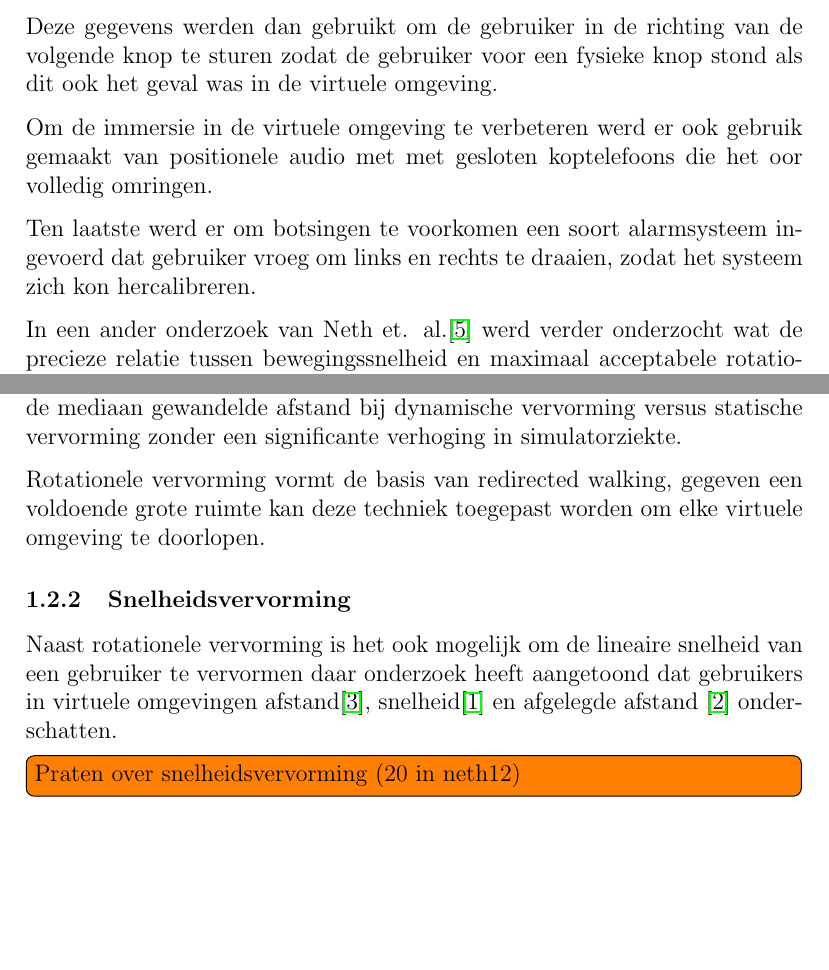
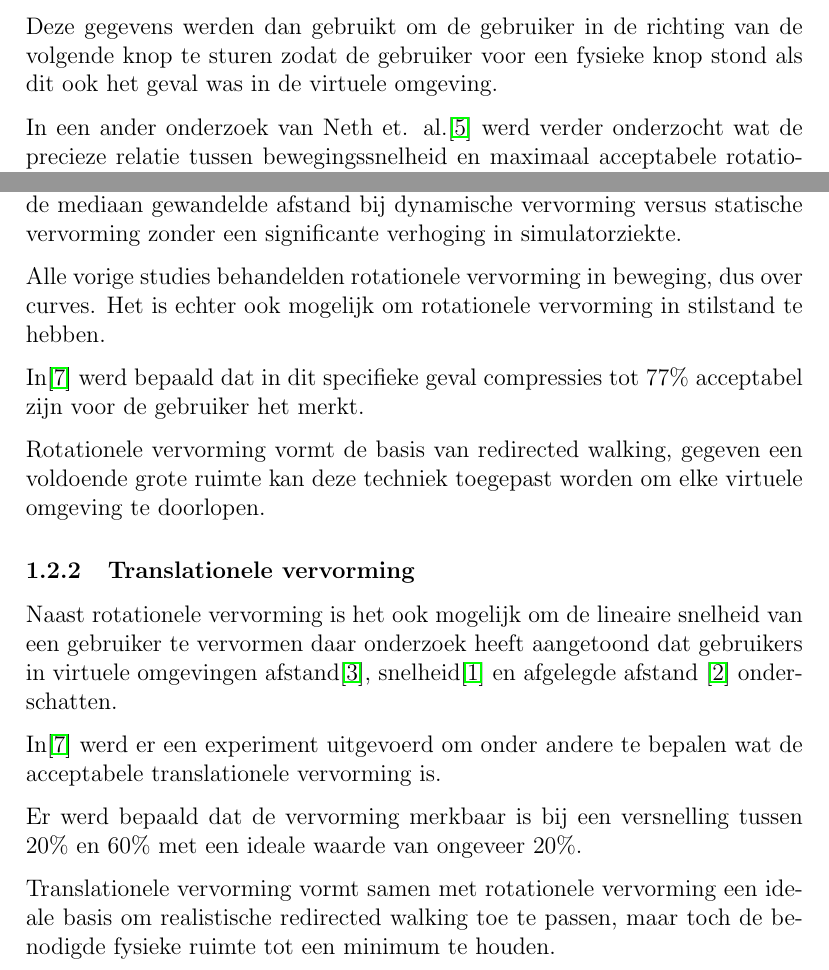
Before and after one commit to Villadelfia/RedirectedWalking, a LaTeX thesis (Thesis/LitStudy/main.tex): two parts of pages 2 and 3 of 5, joined at a grey line, cut so that both start at the same text, the shorter picture padded with empty space. Compiled offline with pdfLaTeX.

Commit message:
Update litstudy.

```diff
--- a/Thesis/LitStudy/main.tex
+++ b/Thesis/LitStudy/main.tex
@@ -91,13 +91,6 @@ Deze gegevens werden dan gebruikt om de gebruiker in de richting van de volgende
 knop te sturen zodat de gebruiker voor een fysieke knop stond als dit ook het
 geval was in de virtuele omgeving.
 
-Om de immersie in de virtuele omgeving te verbeteren werd er ook gebruik gemaakt
-van positionele audio met met gesloten koptelefoons die het oor volledig omringen.
-
-Ten laatste werd er om botsingen te voorkomen een soort alarmsysteem ingevoerd
-dat gebruiker vroeg om links en rechts te draaien, zodat het systeem zich kon
-hercalibreren.
-
 In een ander onderzoek van Neth et. al.\cite{neth12} werd verder onderzocht wat
 de precieze relatie tussen bewegingssnelheid en maximaal acceptabele rotationele
 vervorming is.
@@ -128,18 +121,33 @@ Uit dit experiment is gebleken dat er een positief significant verschil is tusse
 de mediaan gewandelde afstand bij dynamische vervorming versus statische
 vervorming zonder een significante verhoging in simulatorziekte.
 
+Alle vorige studies behandelden rotationele vervorming in beweging, dus over
+curves. Het is echter ook mogelijk om rotationele vervorming in stilstand te
+hebben.
+
+In\cite{steinicke09} werd bepaald dat in dit specifieke geval compressies tot
+77\% acceptabel zijn voor de gebruiker het merkt.
+
 Rotationele vervorming vormt de basis van redirected walking, gegeven een
 voldoende grote ruimte kan deze techniek toegepast worden om elke virtuele
 omgeving te doorlopen.
 
 
-\subsubsection{Snelheidsvervorming}
+\subsubsection{Translationele vervorming}
 Naast rotationele vervorming is het ook mogelijk om de lineaire snelheid van een
 gebruiker te vervormen daar onderzoek heeft aangetoond dat gebruikers in virtuele
 omgevingen afstand\cite{loomis03}, snelheid\cite{banton05} en afgelegde afstand
 \cite{frenz07} onderschatten.
 
-\todo[inline]{Praten over snelheidsvervorming (20 in neth12)}
+In\cite{steinicke09} werd er een experiment uitgevoerd om onder andere te bepalen
+wat de acceptabele translationele vervorming is.
+
+Er werd bepaald dat de vervorming merkbaar is bij een versnelling tussen 20\% en
+60\% met een ideale waarde van ongeveer 20\%.
+
+Translationele vervorming vormt samen met rotationele vervorming een ideale basis
+om realistische redirected walking toe te passen, maar toch de benodigde fysieke
+ruimte tot een minimum te houden.
 
 
 %%%%%%%%%%%%%%%%%%%%%%%%%%%%%%%%%%%%%%%%%%%%%%%%%%%%%%%%%%%%%%%%%%%%%%%%%%%%%%%%%
```
Also changed, not shown: Thesis/LitStudy/main.pdf, Thesis/LitStudy/main.tex (6 more changed lines).
